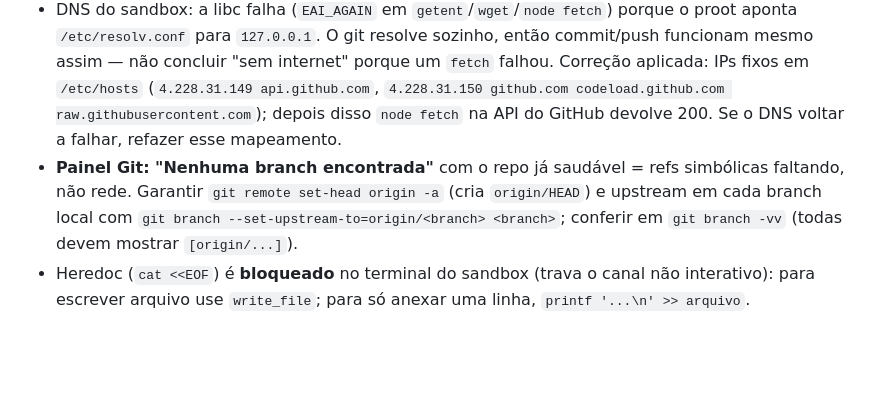
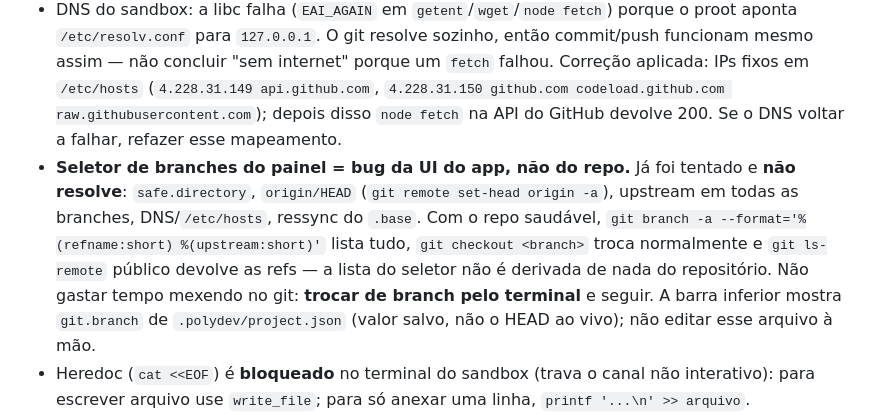
Before and after one commit to alebitencourtx/impressoes-biel, a Markdown page: AGENTS.md, the part around the change. GitHub-like rendering; blank space fills up the shorter version.

Commit message:
Corrige nota: seletor de branches e bug da UI do app

```diff
--- a/AGENTS.md
+++ b/AGENTS.md
@@ -6,7 +6,7 @@
 - **Painel Git do app — "Alterações" compara com `/workspace/.base/`, não com a `main`**: `.base/` é um snapshot do projeto tirado na importação (era idêntico ao commit `2e5b853`). Tudo que divergir dela aparece como M/A ali, mesmo com `git status` limpo e com a `main` já no mesmo commit — logo a lista **nunca zera** sozinha depois do primeiro commit. Correção: ressincronizar o snapshot com o HEAD — `rm -rf .base && mkdir .base && git archive HEAD | tar -x -C .base && find .base -type d -exec chmod 700 {} + && find .base -type f -exec chmod 600 {} +` — e tocar em ↻ no painel. Nada se perde (o estado antigo fica no histórico do git). `.base/` e `.polydev/*` são bookkeeping do app: não commitar, não editar à mão.
 - Repo é `root:root` e o app pode chamar o git por outro processo: sem `safe.directory`, o git >= 2.35 aborta com "detected dubious ownership" e **todo** comando falha (painel sem branches/commits). Manter `git config --global --add safe.directory '*'`.
 - DNS do sandbox: a libc falha (`EAI_AGAIN` em `getent`/`wget`/`node fetch`) porque o proot aponta `/etc/resolv.conf` para `127.0.0.1`. O git resolve sozinho, então commit/push funcionam mesmo assim — não concluir "sem internet" porque um `fetch` falhou. Correção aplicada: IPs fixos em `/etc/hosts` (`4.228.31.149 api.github.com`, `4.228.31.150 github.com codeload.github.com raw.githubusercontent.com`); depois disso `node fetch` na API do GitHub devolve 200. Se o DNS voltar a falhar, refazer esse mapeamento.
-- **Painel Git: "Nenhuma branch encontrada"** com o repo já saudável = refs simbólicas faltando, não rede. Garantir `git remote set-head origin -a` (cria `origin/HEAD`) e upstream em cada branch local com `git branch --set-upstream-to=origin/<branch> <branch>`; conferir em `git branch -vv` (todas devem mostrar `[origin/...]`).
+- **Seletor de branches do painel = bug da UI do app, não do repo.** Já foi tentado e **não resolve**: `safe.directory`, `origin/HEAD` (`git remote set-head origin -a`), upstream em todas as branches, DNS/`/etc/hosts`, ressync do `.base`. Com o repo saudável, `git branch -a --format='%(refname:short) %(upstream:short)'` lista tudo, `git checkout <branch>` troca normalmente e `git ls-remote` público devolve as refs — a lista do seletor não é derivada de nada do repositório. Não gastar tempo mexendo no git: **trocar de branch pelo terminal** e seguir. A barra inferior mostra `git.branch` de `.polydev/project.json` (valor salvo, não o HEAD ao vivo); não editar esse arquivo à mão.
 - Heredoc (`cat <<EOF`) é **bloqueado** no terminal do sandbox (trava o canal não interativo): para escrever arquivo use `write_file`; para só anexar uma linha, `printf '...\n' >> arquivo`.
 - Folha A4 medida em **mm**. O emoji (`type: 'sticker'` sem `src`) **não guarda** tamanho de fonte: `emojiFit()` deriva a fonte de `w`/`h` e a centraliza com `translate(dx, dy)`, de modo que a **tinta** do glifo preencha a caixa (~98%) sem ser cortada.
 - Medir o emoji: `measureEmoji()` desenha o glifo num canvas 4×REF e varre os pixels pintados. **Não usar `measureText().actualBoundingBox*`** — em fontes de emoji ele devolve uma caixa quadrada (1.18em) em vez da tinta, e o resultado estoura a caixa (emoji cortado).
```
